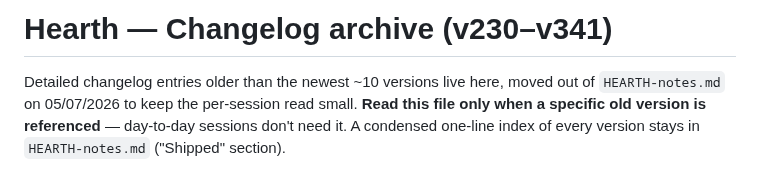
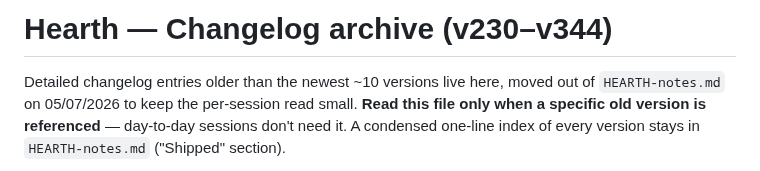
Before and after one commit to coshea321/miniature-journey, a Markdown page: HEARTH-archive.md, the part around one of its changes. Drawn GitHub-style.

```diff
--- a/HEARTH-archive.md
+++ b/HEARTH-archive.md
@@ -1,4 +1,4 @@
-# Hearth — Changelog archive (v230–v341)
+# Hearth — Changelog archive (v230–v344)
 
 Detailed changelog entries older than the newest ~10 versions live here, moved out of `HEARTH-notes.md` on 05/07/2026 to keep the per-session read small. **Read this file only when a specific old version is referenced** — day-to-day sessions don't need it. A condensed one-line index of every version stays in `HEARTH-notes.md` ("Shipped" section).
 
```
Also changed, not shown: other parts of HEARTH-archive.md (+2 -0 lines), HEARTH-notes.md (+5 -6 lines).
